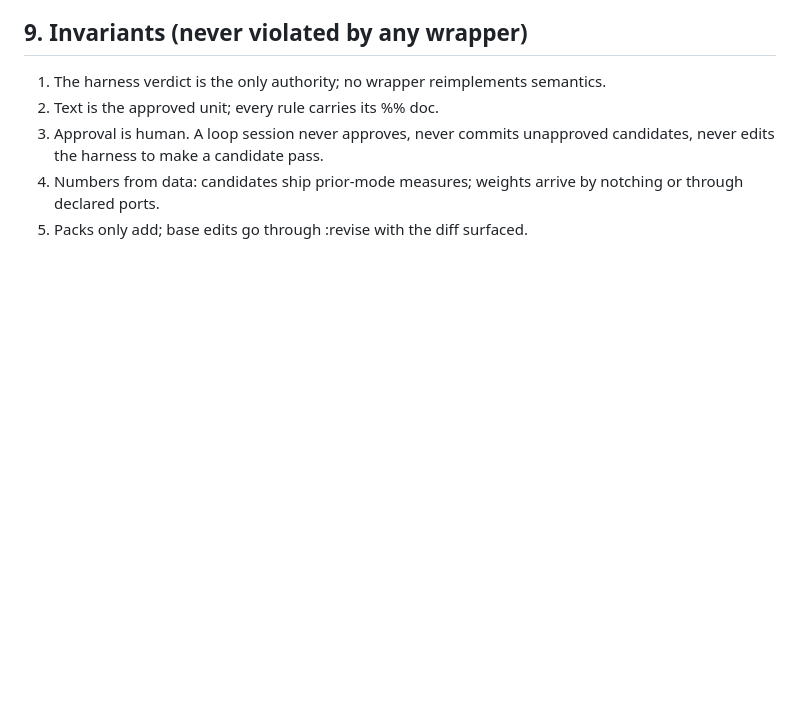
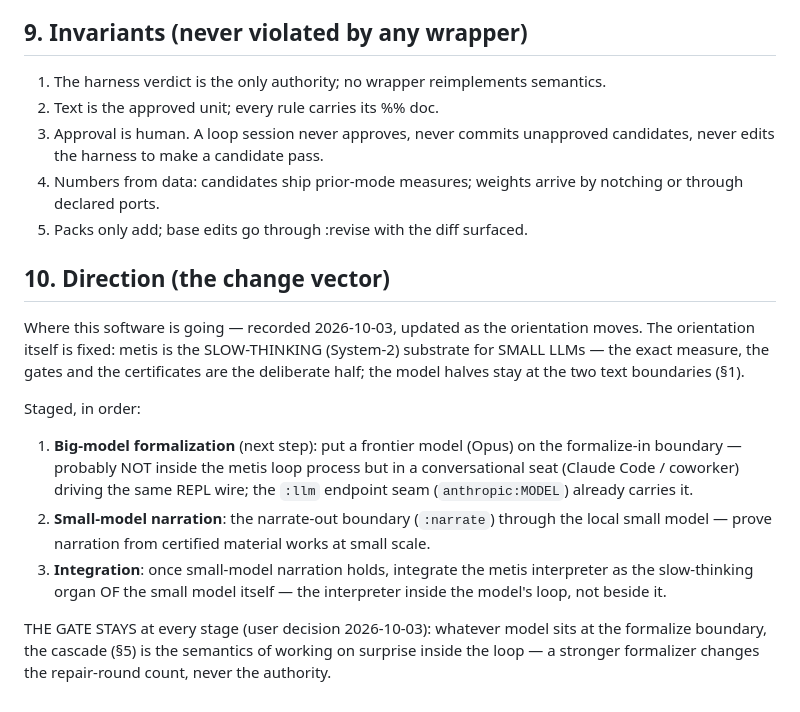
Before and after one commit to metis-lang-dev/metis-loop, a Markdown page: docs/SPEC.md, the part around the change. Rendered like a GitHub page; blank space fills up the shorter version.

Commit message:
spec: §10 Direction — the change vector; the gate stays
Orientation fixed: metis is the slow-thinking (System-2) substrate
for small LLMs. Staged: (1) big-model (Opus) formalization in a
conversational seat outside the loop process, (2) narration through
the small model, (3) the interpreter integrated into the small model
itself. The gate cascade stays at every stage (user decision
2026-10-03) — a stronger formalizer never changes the authority.

Co-Authored-By: Claude Fable 5 <noreply@anthropic.com>

```diff
--- a/docs/SPEC.md
+++ b/docs/SPEC.md
@@ -218,3 +218,30 @@ scene (verified: meadow, IR PARITY + marginal equality at 1e-12).
    arrive by notching or through declared ports.
 5. Packs only add; base edits go through :revise with the diff
    surfaced.
+
+## 10. Direction (the change vector)
+
+Where this software is going — recorded 2026-10-03, updated as the
+orientation moves. The orientation itself is fixed: metis is the
+SLOW-THINKING (System-2) substrate for SMALL LLMs — the exact
+measure, the gates and the certificates are the deliberate half;
+the model halves stay at the two text boundaries (§1).
+
+Staged, in order:
+
+1. **Big-model formalization** (next step): put a frontier model
+   (Opus) on the formalize-in boundary — probably NOT inside the
+   metis loop process but in a conversational seat (Claude Code /
+   coworker) driving the same REPL wire; the `:llm` endpoint seam
+   (`anthropic:MODEL`) already carries it.
+2. **Small-model narration**: the narrate-out boundary (`:narrate`)
+   through the local small model — prove narration from certified
+   material works at small scale.
+3. **Integration**: once small-model narration holds, integrate the
+   metis interpreter as the slow-thinking organ OF the small model
+   itself — the interpreter inside the model's loop, not beside it.
+
+THE GATE STAYS at every stage (user decision 2026-10-03): whatever
+model sits at the formalize boundary, the cascade (§5) is the
+semantics of working on surprise inside the loop — a stronger
+formalizer changes the repair-round count, never the authority.
```
